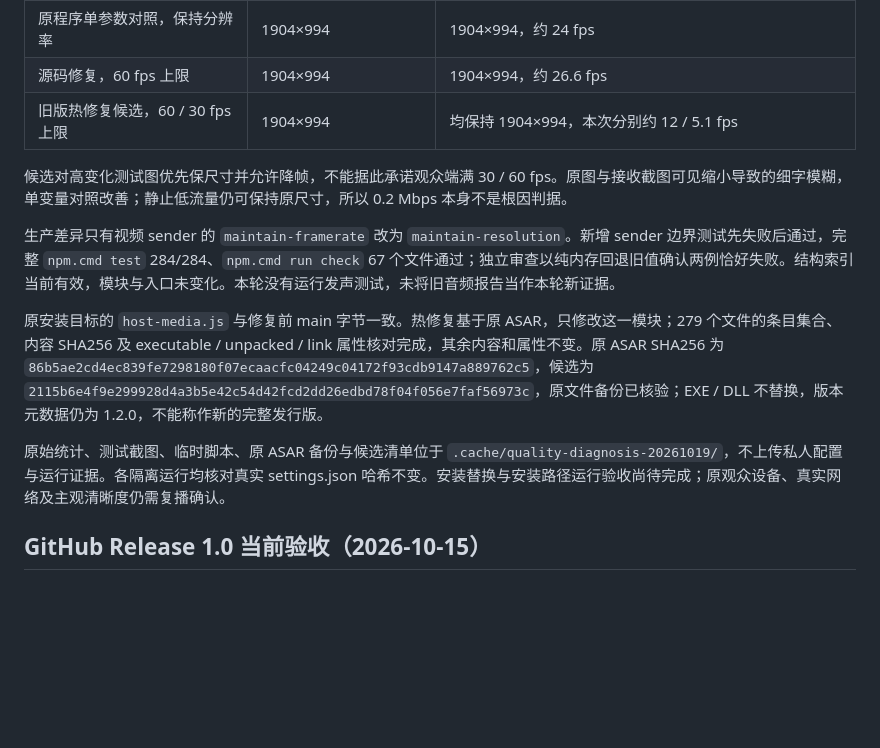
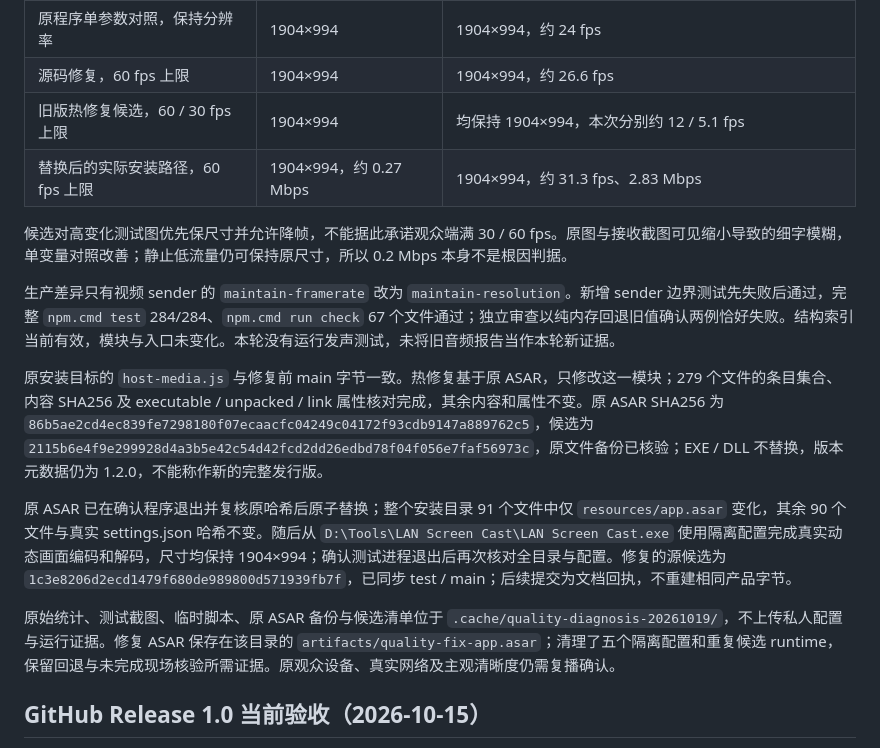
Before and after one commit to Panda-Panta/LAN-Screen-Cast, a Markdown page: docs/verification.md, the part around the change. Drawn GitHub-style; blank space fills up the shorter version.

Commit message:
Record verified local WebRTC quality hotfix delivery

```diff
--- a/docs/verification.md
+++ b/docs/verification.md
@@ -11,6 +11,7 @@
 | 原程序单参数对照，保持分辨率 | 1904×994 | 1904×994，约 24 fps |
 | 源码修复，60 fps 上限 | 1904×994 | 1904×994，约 26.6 fps |
 | 旧版热修复候选，60 / 30 fps 上限 | 1904×994 | 均保持 1904×994，本次分别约 12 / 5.1 fps |
+| 替换后的实际安装路径，60 fps 上限 | 1904×994，约 0.27 Mbps | 1904×994，约 31.3 fps、2.83 Mbps |
 
 候选对高变化测试图优先保尺寸并允许降帧，不能据此承诺观众端满 30 / 60 fps。原图与接收截图可见缩小导致的细字模糊，单变量对照改善；静止低流量仍可保持原尺寸，所以 0.2 Mbps 本身不是根因判据。
 
@@ -18,7 +19,9 @@
 
 原安装目标的 `host-media.js` 与修复前 main 字节一致。热修复基于原 ASAR，只修改这一模块；279 个文件的条目集合、内容 SHA256 及 executable / unpacked / link 属性核对完成，其余内容和属性不变。原 ASAR SHA256 为 `86b5ae2cd4ec839fe7298180f07ecaacfc04249c04172f93cdb9147a889762c5`，候选为 `2115b6e4f9e299928d4a3b5e42c54d42fcd2dd26edbd78f04f056e7faf56973c`，原文件备份已核验；EXE / DLL 不替换，版本元数据仍为 1.2.0，不能称作新的完整发行版。
 
-原始统计、测试截图、临时脚本、原 ASAR 备份与候选清单位于 `.cache/quality-diagnosis-20261019/`，不上传私人配置与运行证据。各隔离运行均核对真实 settings.json 哈希不变。安装替换与安装路径运行验收尚待完成；原观众设备、真实网络及主观清晰度仍需复播确认。
+原 ASAR 已在确认程序退出并复核原哈希后原子替换；整个安装目录 91 个文件中仅 `resources/app.asar` 变化，其余 90 个文件与真实 settings.json 哈希不变。随后从 `D:\Tools\LAN Screen Cast\LAN Screen Cast.exe` 使用隔离配置完成真实动态画面编码和解码，尺寸均保持 1904×994；确认测试进程退出后再次核对全目录与配置。修复的源候选为 `1c3e8206d2ecd1479f680de989800d571939fb7f`，已同步 test / main；后续提交为文档回执，不重建相同产品字节。
+
+原始统计、测试截图、临时脚本、原 ASAR 备份与候选清单位于 `.cache/quality-diagnosis-20261019/`，不上传私人配置与运行证据。修复 ASAR 保存在该目录的 `artifacts/quality-fix-app.asar`；清理了五个隔离配置和重复候选 runtime，保留回退与未完成现场核验所需证据。原观众设备、真实网络及主观清晰度仍需复播确认。
 
 ## GitHub Release 1.0 当前验收（2026-10-15）
 
```
Also changed, not shown: DEVELOPMENT_PLAN.md (+1 -1 lines), docs/delivery.md (+3 -1 lines).
